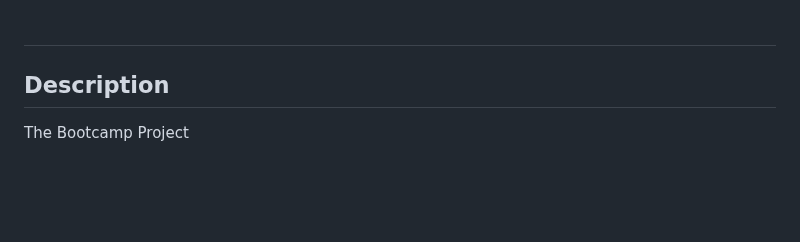
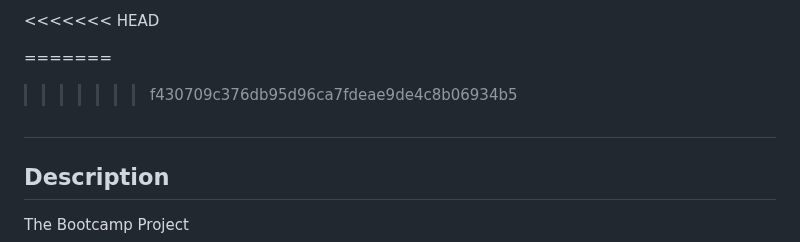
Before and after one commit to Tocopro/prework-study-guide, a Markdown page: README.md, the part around the change. GitHub-like rendering; blank space fills up the shorter version.

Commit message:
ReadMe project

```diff
--- a/README.md
+++ b/README.md
@@ -1,4 +1,7 @@
+<<<<<<< HEAD
 
+=======
+>>>>>>> f430709c376db95d96ca7fdeae9de4c8b06934b5
 # <Prework-Study-Guide>
 
 ## Description
```
